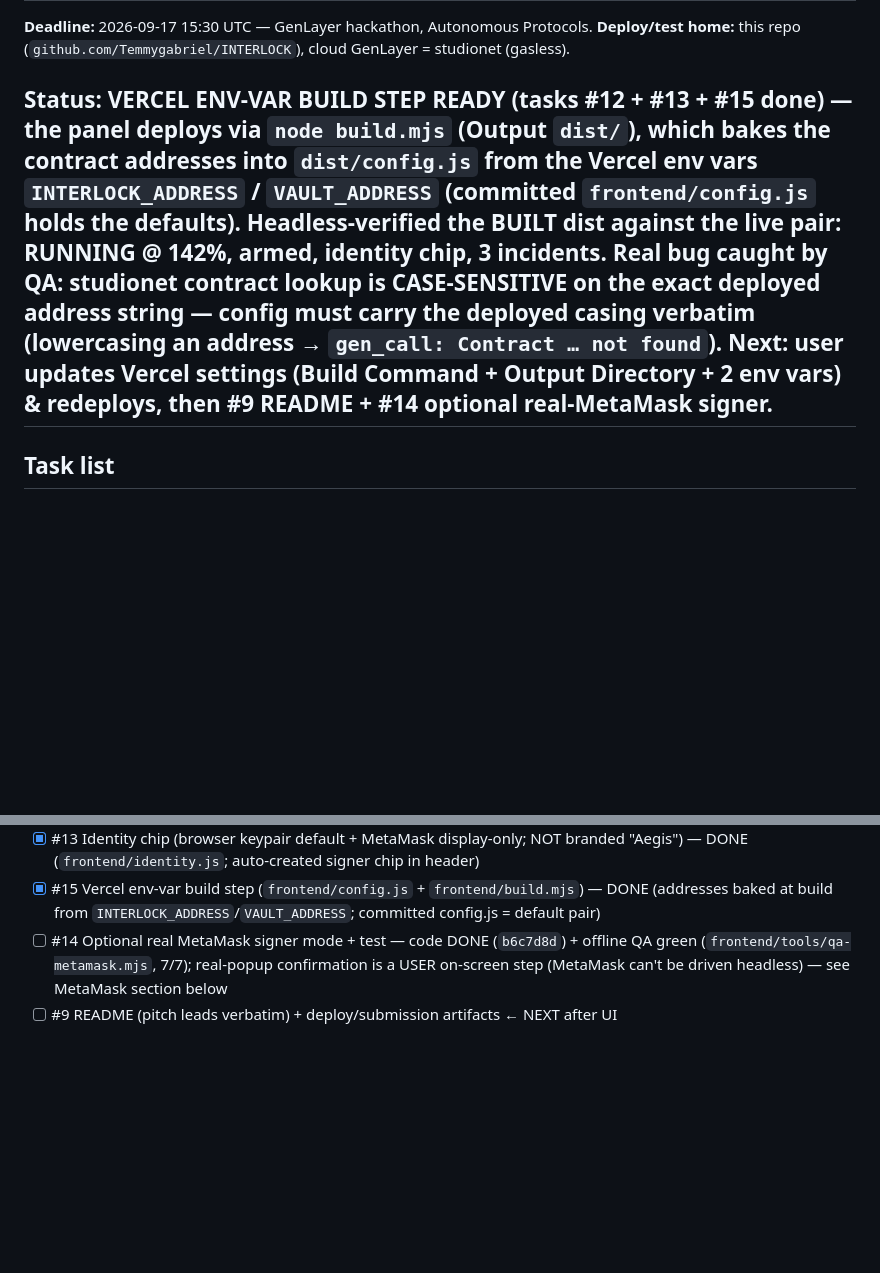
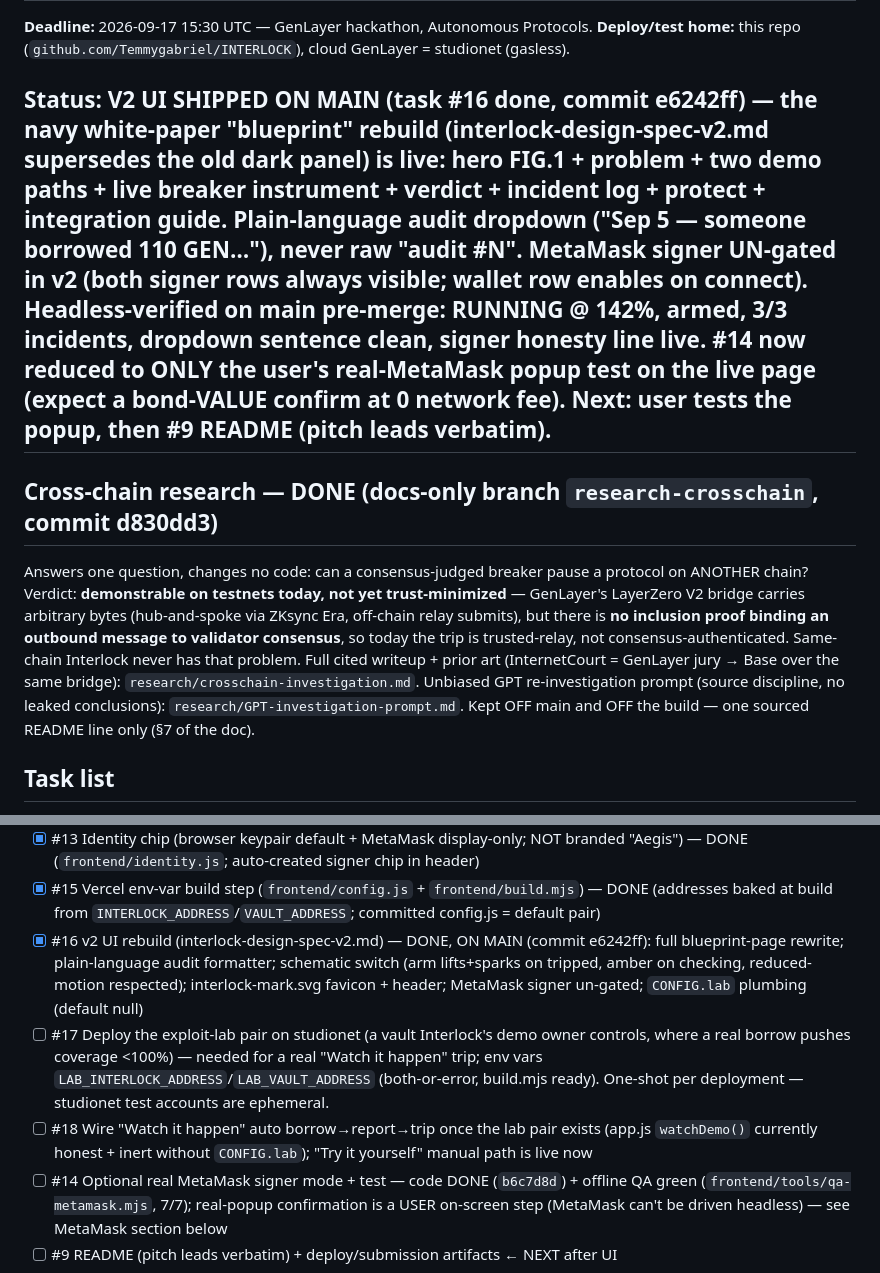
Before and after one commit to Temmygabriel/INTERLOCK, a Markdown page: PROGRESS.md, 2 parts joined by grey strips. GitHub-like rendering; blank space fills up the shorter version.

Commit message:
PROGRESS: v2 UI shipped on main (#16 done); cross-chain research branch (#19)
V2 (e6242ff) live: MetaMask signer un-gated, plain-language audit sentences,
schematic switch, CONFIG.lab plumbing. #14 = only the user's real-popup test.
Research (research-crosschain d830dd3): cited feasibility verdict — testnet
demonstrable, not trust-minimized (no consensus inclusion proof). Docs-only.

```diff
--- a/PROGRESS.md
+++ b/PROGRESS.md
@@ -3,7 +3,10 @@
 **Deadline:** 2026-09-17 15:30 UTC — GenLayer hackathon, Autonomous Protocols.
 **Deploy/test home:** this repo (`github.com/Temmygabriel/INTERLOCK`), cloud GenLayer = studionet (gasless).
 
-## Status: VERCEL ENV-VAR BUILD STEP READY (tasks #12 + #13 + #15 done) — the panel deploys via `node build.mjs` (Output `dist/`), which bakes the contract addresses into `dist/config.js` from the Vercel env vars `INTERLOCK_ADDRESS` / `VAULT_ADDRESS` (committed `frontend/config.js` holds the defaults). Headless-verified the BUILT dist against the live pair: RUNNING @ 142%, armed, identity chip, 3 incidents. Real bug caught by QA: **studionet contract lookup is CASE-SENSITIVE on the exact deployed address string** — config must carry the deployed casing verbatim (lowercasing an address → `gen_call: Contract … not found`). Next: user updates Vercel settings (Build Command + Output Directory + 2 env vars) & redeploys, then #9 README + #14 optional real-MetaMask signer.
+## Status: V2 UI SHIPPED ON MAIN (task #16 done, commit e6242ff) — the navy white-paper "blueprint" rebuild (interlock-design-spec-v2.md supersedes the old dark panel) is live: hero FIG.1 + problem + two demo paths + live breaker instrument + verdict + incident log + protect + integration guide. Plain-language audit dropdown ("Sep 5 — someone borrowed 110 GEN…"), never raw "audit #N". MetaMask signer UN-gated in v2 (both signer rows always visible; wallet row enables on connect). Headless-verified on main pre-merge: RUNNING @ 142%, armed, 3/3 incidents, dropdown sentence clean, signer honesty line live. **#14 now reduced to ONLY the user's real-MetaMask popup test on the live page** (expect a bond-VALUE confirm at 0 network fee). Next: user tests the popup, then #9 README (pitch leads verbatim).
+
+## Cross-chain research — DONE (docs-only branch `research-crosschain`, commit d830dd3)
+Answers one question, changes no code: can a consensus-judged breaker pause a protocol on ANOTHER chain? Verdict: **demonstrable on testnets today, not yet trust-minimized** — GenLayer's LayerZero V2 bridge carries arbitrary bytes (hub-and-spoke via ZKsync Era, off-chain relay submits), but there is **no inclusion proof binding an outbound message to validator consensus**, so today the trip is trusted-relay, not consensus-authenticated. Same-chain Interlock never has that problem. Full cited writeup + prior art (InternetCourt = GenLayer jury → Base over the same bridge): `research/crosschain-investigation.md`. Unbiased GPT re-investigation prompt (source discipline, no leaked conclusions): `research/GPT-investigation-prompt.md`. Kept OFF main and OFF the build — one sourced README line only (§7 of the doc).
 
 ## Task list
 - [x] #1 Environment check (CLI, genvm-lint, gltest, networks)
@@ -19,6 +22,9 @@
 - [x] #12 Safety-panel UI (interlock-design-spec.md) + live demo wiring  — DONE (static, Vercel-deployable: `frontend/index.html` + `style.css` + `app.js`)
 - [x] #13 Identity chip (browser keypair default + MetaMask display-only; NOT branded "Aegis")  — DONE (`frontend/identity.js`; auto-created signer chip in header)
 - [x] #15 Vercel env-var build step (`frontend/config.js` + `frontend/build.mjs`)  — DONE (addresses baked at build from `INTERLOCK_ADDRESS`/`VAULT_ADDRESS`; committed config.js = default pair)
+- [x] #16 v2 UI rebuild (interlock-design-spec-v2.md)  — DONE, ON MAIN (commit e6242ff): full blueprint-page rewrite; plain-language audit formatter; schematic switch (arm lifts+sparks on tripped, amber on checking, reduced-motion respected); interlock-mark.svg favicon + header; MetaMask signer un-gated; `CONFIG.lab` plumbing (default null)
+- [ ] #17 Deploy the exploit-lab pair on studionet (a vault Interlock's demo owner controls, where a real borrow pushes coverage <100%) — needed for a real "Watch it happen" trip; env vars `LAB_INTERLOCK_ADDRESS`/`LAB_VAULT_ADDRESS` (both-or-error, build.mjs ready). One-shot per deployment — studionet test accounts are ephemeral.
+- [ ] #18 Wire "Watch it happen" auto borrow→report→trip once the lab pair exists (app.js `watchDemo()` currently honest + inert without `CONFIG.lab`); "Try it yourself" manual path is live now
 - [ ] #14 Optional real MetaMask signer mode + test  — code DONE (`b6c7d8d`) + offline QA green (`frontend/tools/qa-metamask.mjs`, 7/7); real-popup confirmation is a USER on-screen step (MetaMask can't be driven headless) — see MetaMask section below
 - [ ] #9 README (pitch leads verbatim) + deploy/submission artifacts  ← NEXT after UI
 
```
